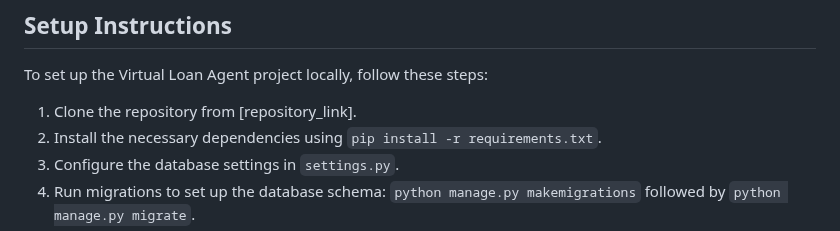
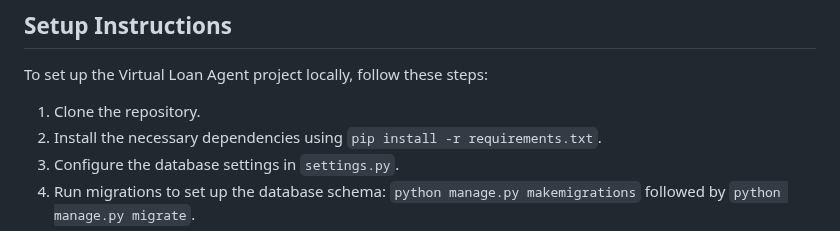
Before and after one commit to JanviBagrecha/VirtualLoanAgent1, a Markdown page: README.md, the part around the change. Drawn GitHub-style.

```diff
--- a/README.md
+++ b/README.md
@@ -27,7 +27,7 @@ Virtual Loan Agent is a platform designed to simplify the process of finding, co
 
 ## Setup Instructions
 To set up the Virtual Loan Agent project locally, follow these steps:
-1. Clone the repository from [repository_link].
+1. Clone the repository.
 2. Install the necessary dependencies using `pip install -r requirements.txt`.
 3. Configure the database settings in `settings.py`.
 4. Run migrations to set up the database schema: `python manage.py makemigrations` followed by `python manage.py migrate`.
```
